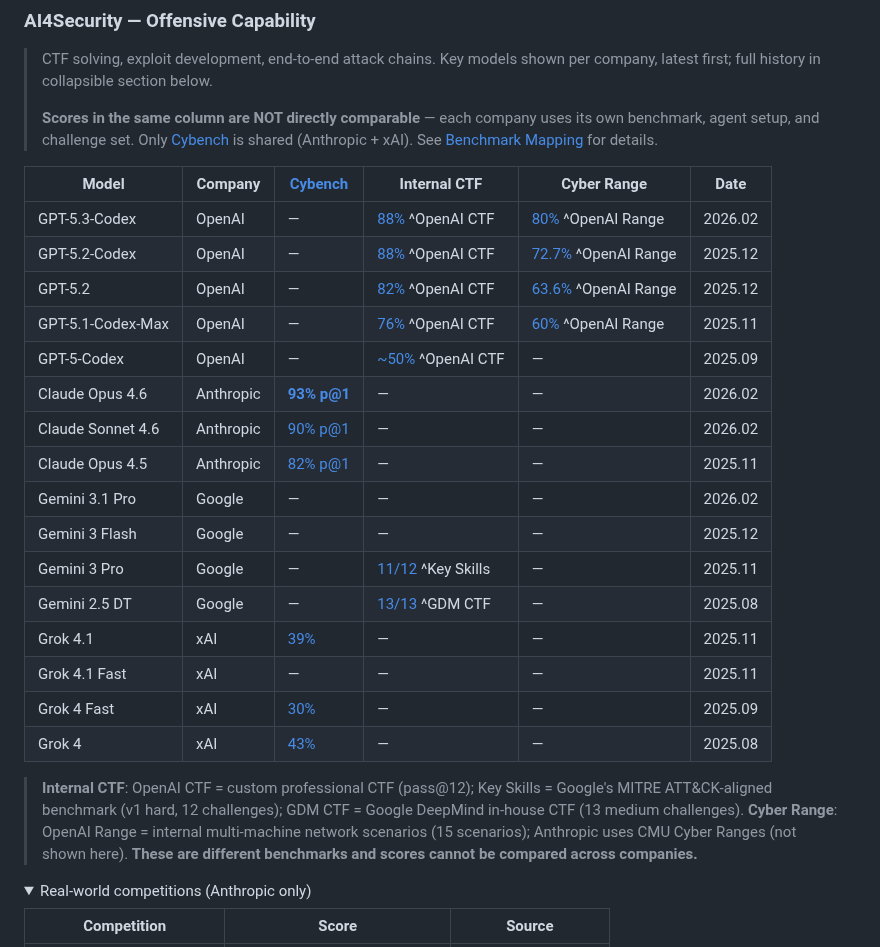
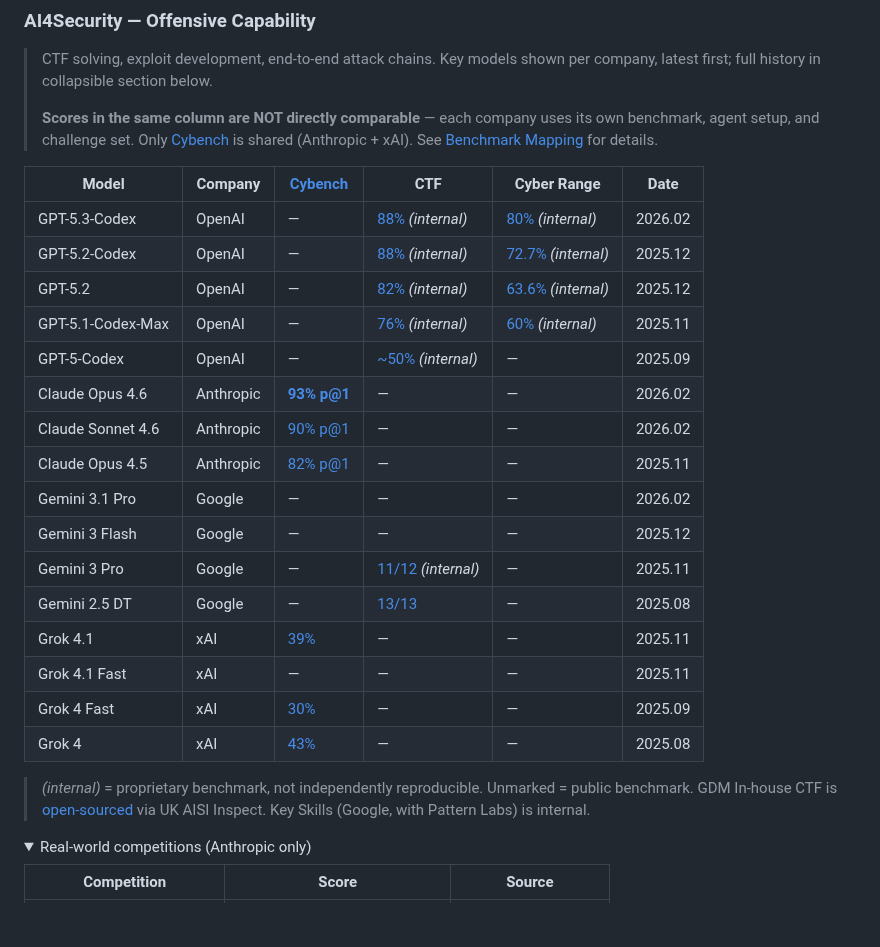
Before and after one commit to ugonfor/awesome-ai-cybersecurity, a Markdown page: README.md, the part around the change. GitHub-like rendering; folded sections open; blank space fills up the shorter version.

Commit message:
Mark internal benchmarks with (internal) tag, leave public ones clean
- OpenAI Custom CTF, OpenAI Cyber Range, Key Skills: *(internal)*
- GDM In-house CTF: no tag (open-sourced via Inspect)
- Cybench, CVE-Bench, CyberGym: no tag (public)
- Footnote: "*(internal)* = proprietary benchmark, not independently
  reproducible. Unmarked = public benchmark."

Co-Authored-By: Claude Opus 4.6 (1M context) <noreply@anthropic.com>

```diff
--- a/README.md
+++ b/README.md
@@ -57,26 +57,26 @@ The AI cybersecurity space is fragmented: OpenAI, Anthropic, Google, and xAI eac
 >
 > **Scores in the same column are NOT directly comparable** — each company uses its own benchmark, agent setup, and challenge set. Only [Cybench](https://cybench.github.io/) is shared (Anthropic + xAI). See [Benchmark Mapping](#benchmark-mapping) for details.
 
-| Model | Company | [Cybench](https://cybench.github.io/) | Internal CTF | Cyber Range | Date |
+| Model | Company | [Cybench](https://cybench.github.io/) | CTF | Cyber Range | Date |
 |---|---|---|---|---|---|
-| GPT-5.3-Codex | OpenAI | — | [88%](https://cdn.openai.com/pdf/23eca107-a9b1-4d2c-b156-7deb4fbc697c/GPT-5-3-Codex-System-Card-02.pdf) ^OpenAI&nbsp;CTF | [80%](https://cdn.openai.com/pdf/23eca107-a9b1-4d2c-b156-7deb4fbc697c/GPT-5-3-Codex-System-Card-02.pdf) ^OpenAI&nbsp;Range | 2026.02 |
-| GPT-5.2-Codex | OpenAI | — | [88%](https://cdn.openai.com/pdf/ac7c37ae-7f4c-4442-b741-2eabdeaf77e0/oai_5_2_Codex.pdf) ^OpenAI&nbsp;CTF | [72.7%](https://cdn.openai.com/pdf/ac7c37ae-7f4c-4442-b741-2eabdeaf77e0/oai_5_2_Codex.pdf) ^OpenAI&nbsp;Range | 2025.12 |
-| GPT-5.2 | OpenAI | — | [82%](https://cdn.openai.com/pdf/3a4153c8-c748-4b71-8e31-aecbde944f8d/oai_5_2_system-card.pdf) ^OpenAI&nbsp;CTF | [63.6%](https://cdn.openai.com/pdf/3a4153c8-c748-4b71-8e31-aecbde944f8d/oai_5_2_system-card.pdf) ^OpenAI&nbsp;Range | 2025.12 |
-| GPT-5.1-Codex-Max | OpenAI | — | [76%](https://cdn.openai.com/pdf/2a7d98b1-57e5-4147-8d0e-683894d782ae/5p1_codex_max_card_03.pdf) ^OpenAI&nbsp;CTF | [60%](https://cdn.openai.com/pdf/23eca107-a9b1-4d2c-b156-7deb4fbc697c/GPT-5-3-Codex-System-Card-02.pdf) ^OpenAI&nbsp;Range | 2025.11 |
-| GPT-5-Codex | OpenAI | — | [~50%](https://cdn.openai.com/pdf/97cc5669-7a25-4e63-b15f-5fd5bdc4d149/gpt-5-codex-system-card.pdf) ^OpenAI&nbsp;CTF | — | 2025.09 |
+| GPT-5.3-Codex | OpenAI | — | [88%](https://cdn.openai.com/pdf/23eca107-a9b1-4d2c-b156-7deb4fbc697c/GPT-5-3-Codex-System-Card-02.pdf) *(internal)* | [80%](https://cdn.openai.com/pdf/23eca107-a9b1-4d2c-b156-7deb4fbc697c/GPT-5-3-Codex-System-Card-02.pdf) *(internal)* | 2026.02 |
+| GPT-5.2-Codex | OpenAI | — | [88%](https://cdn.openai.com/pdf/ac7c37ae-7f4c-4442-b741-2eabdeaf77e0/oai_5_2_Codex.pdf) *(internal)* | [72.7%](https://cdn.openai.com/pdf/ac7c37ae-7f4c-4442-b741-2eabdeaf77e0/oai_5_2_Codex.pdf) *(internal)* | 2025.12 |
+| GPT-5.2 | OpenAI | — | [82%](https://cdn.openai.com/pdf/3a4153c8-c748-4b71-8e31-aecbde944f8d/oai_5_2_system-card.pdf) *(internal)* | [63.6%](https://cdn.openai.com/pdf/3a4153c8-c748-4b71-8e31-aecbde944f8d/oai_5_2_system-card.pdf) *(internal)* | 2025.12 |
+| GPT-5.1-Codex-Max | OpenAI | — | [76%](https://cdn.openai.com/pdf/2a7d98b1-57e5-4147-8d0e-683894d782ae/5p1_codex_max_card_03.pdf) *(internal)* | [60%](https://cdn.openai.com/pdf/23eca107-a9b1-4d2c-b156-7deb4fbc697c/GPT-5-3-Codex-System-Card-02.pdf) *(internal)* | 2025.11 |
+| GPT-5-Codex | OpenAI | — | [~50%](https://cdn.openai.com/pdf/97cc5669-7a25-4e63-b15f-5fd5bdc4d149/gpt-5-codex-system-card.pdf) *(internal)* | — | 2025.09 |
 | Claude Opus 4.6 | Anthropic | [**93% p@1**](https://anthropic.com/claude-opus-4-6-system-card) | — | — | 2026.02 |
 | Claude Sonnet 4.6 | Anthropic | [90% p@1](https://anthropic.com/claude-sonnet-4-6-system-card) | — | — | 2026.02 |
 | Claude Opus 4.5 | Anthropic | [82% p@1](https://www.anthropic.com/claude-opus-4-5-system-card) | — | — | 2025.11 |
 | Gemini 3.1 Pro | Google | — | — | — | 2026.02 |
 | Gemini 3 Flash | Google | — | — | — | 2025.12 |
-| Gemini 3 Pro | Google | — | [11/12](https://storage.googleapis.com/deepmind-media/gemini/gemini_3_pro_fsf_report.pdf) ^Key&nbsp;Skills | — | 2025.11 |
-| Gemini 2.5 DT | Google | — | [13/13](https://storage.googleapis.com/deepmind-media/Model-Cards/Gemini-2-5-Deep-Think-Model-Card.pdf) ^GDM&nbsp;CTF | — | 2025.08 |
+| Gemini 3 Pro | Google | — | [11/12](https://storage.googleapis.com/deepmind-media/gemini/gemini_3_pro_fsf_report.pdf) *(internal)* | — | 2025.11 |
+| Gemini 2.5 DT | Google | — | [13/13](https://storage.googleapis.com/deepmind-media/Model-Cards/Gemini-2-5-Deep-Think-Model-Card.pdf) | — | 2025.08 |
 | Grok 4.1 | xAI | [39%](https://data.x.ai/2025-11-17-grok-4-1-model-card.pdf) | — | — | 2025.11 |
 | Grok 4.1 Fast | xAI | — | — | — | 2025.11 |
 | Grok 4 Fast | xAI | [30%](https://data.x.ai/2025-09-19-grok-4-fast-model-card.pdf) | — | — | 2025.09 |
 | Grok 4 | xAI | [43%](https://data.x.ai/2025-08-20-grok-4-model-card.pdf) | — | — | 2025.08 |
 
-> **Internal CTF**: OpenAI CTF = custom professional CTF (pass@12); Key Skills = Google's MITRE ATT&CK-aligned benchmark (v1 hard, 12 challenges); GDM CTF = Google DeepMind in-house CTF (13 medium challenges). **Cyber Range**: OpenAI Range = internal multi-machine network scenarios (15 scenarios); Anthropic uses CMU Cyber Ranges (not shown here). **These are different benchmarks and scores cannot be compared across companies.**
+> *(internal)* = proprietary benchmark, not independently reproducible. Unmarked = public benchmark. GDM In-house CTF is [open-sourced](https://github.com/google-deepmind/dangerous-capability-evaluations) via UK AISI Inspect. Key Skills (Google, with Pattern Labs) is internal.
 
 <details>
 <summary>Real-world competitions (Anthropic only)</summary>
```
